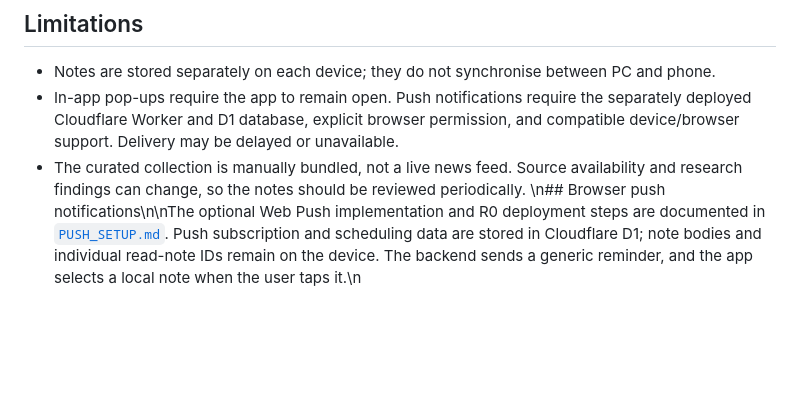
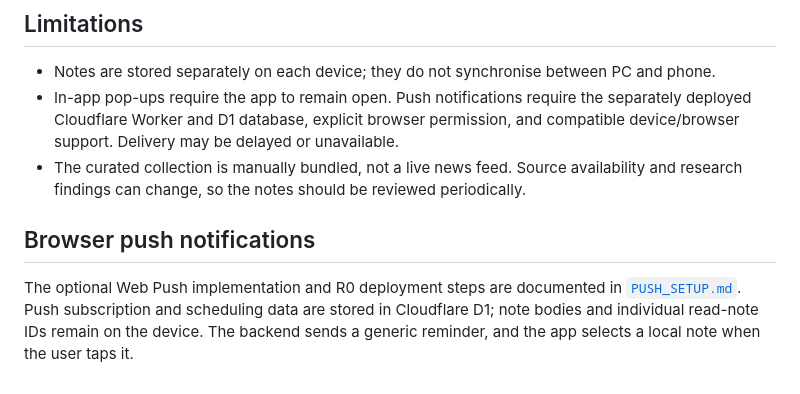
Before and after one commit to Ntlahla5408/Personal_Sticky_Notes, a Markdown page: README.md, the part around the change. Rendered like a GitHub page; blank space fills up the shorter version.

Commit message:
Fix line breaks in push implementation documentation

```diff
--- a/README.md
+++ b/README.md
@@ -48,4 +48,7 @@ If saved JSON is malformed or the migration record cannot be read, the app does
 - Notes are stored separately on each device; they do not synchronise between PC and phone.
 - In-app pop-ups require the app to remain open. Push notifications require the separately deployed Cloudflare Worker and D1 database, explicit browser permission, and compatible device/browser support. Delivery may be delayed or unavailable.
 - The curated collection is manually bundled, not a live news feed. Source availability and research findings can change, so the notes should be reviewed periodically.
-\n## Browser push notifications\n\nThe optional Web Push implementation and R0 deployment steps are documented in [`PUSH_SETUP.md`](PUSH_SETUP.md). Push subscription and scheduling data are stored in Cloudflare D1; note bodies and individual read-note IDs remain on the device. The backend sends a generic reminder, and the app selects a local note when the user taps it.\n
+
+## Browser push notifications
+
+The optional Web Push implementation and R0 deployment steps are documented in [`PUSH_SETUP.md`](PUSH_SETUP.md). Push subscription and scheduling data are stored in Cloudflare D1; note bodies and individual read-note IDs remain on the device. The backend sends a generic reminder, and the app selects a local note when the user taps it.
```
